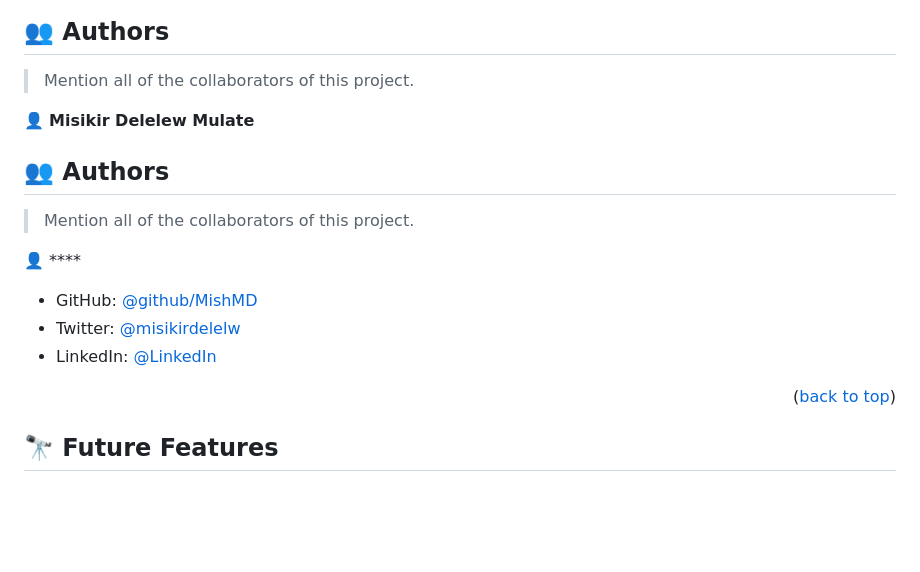
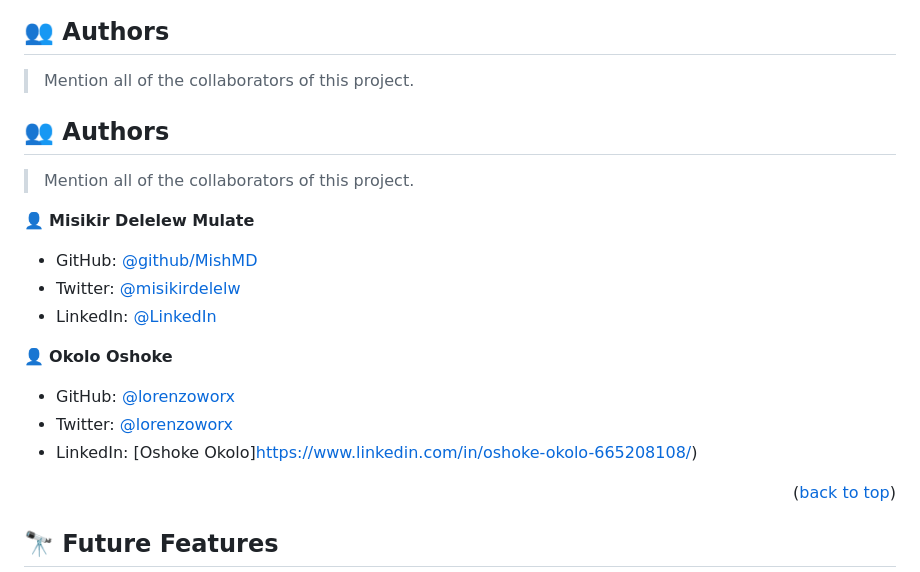
Before and after one commit to misikirdelelew/Awesome-books, a Markdown page: README.md, the part around the change. Drawn GitHub-style; blank space fills up the shorter version.

```diff
--- a/README.md
+++ b/README.md
@@ -83,18 +83,24 @@ Clone this repository to your desired folder:
 
 > Mention all of the collaborators of this project.
 
-👤 **Misikir Delelew Mulate**
+
 <!-- AUTHORS -->
 
 ## 👥 Authors <a name="authors"></a>
 
 > Mention all of the collaborators of this project.
 
-👤 ****
+👤 **Misikir Delelew Mulate**
 
 - GitHub: [@github/MishMD](https://github.com/MishMD)
 - Twitter: [@misikirdelelw](https://twitter.com/misikir.delelew)
 - LinkedIn: [@LinkedIn](https://www.linkedin.com/in/misikir-delelew-114a5946)
+
+👤 **Okolo Oshoke**
+
+- GitHub: [@lorenzoworx](https://github.com/lorenzoworx)
+- Twitter: [@lorenzoworx](https://twitter.com/lorenzoworx)
+- LinkedIn: [Oshoke Okolo]https://www.linkedin.com/in/oshoke-okolo-665208108/)
 
 <p align="right">(<a href="#readme-top">back to top</a>)</p>
 
```
